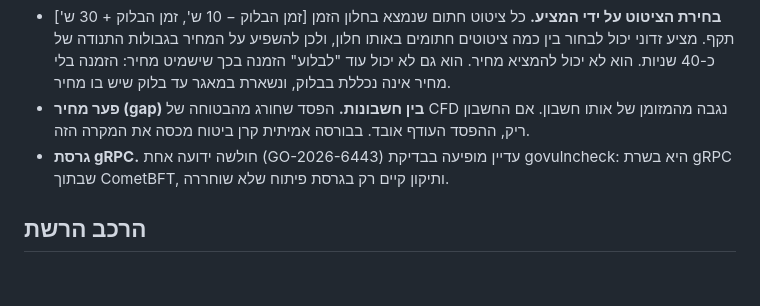
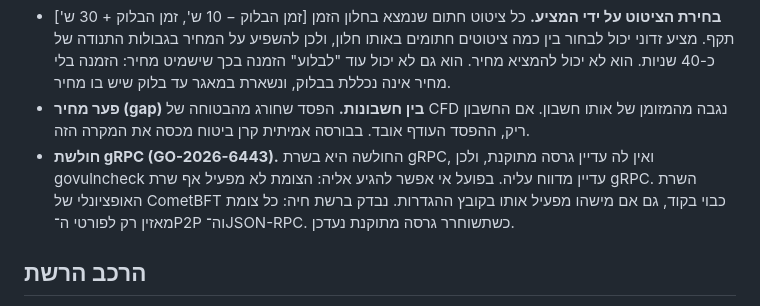
Before and after one commit to NadavWizman/Final-Project, a Markdown page: docs/report/trust-model.md, the part around the change. Rendered like a GitHub page; blank space fills up the shorter version.

Commit message:
docs: the remaining gRPC advisory is unreachable (no gRPC server runs)
Co-Authored-By: Claude Opus 5.5 (1M context) <noreply@anthropic.com>

```diff
--- a/docs/report/trust-model.md
+++ b/docs/report/trust-model.md
@@ -47,7 +47,7 @@
   - **פתרון מלא:** להגיש את הדף כקובץ סטטי חתום (או מ-IPFS עם hash ידוע), או לחתום בארנק חיצוני.
 - **בחירת הציטוט על ידי המציע.** כל ציטוט חתום שנמצא בחלון הזמן [זמן הבלוק − 10 ש', זמן הבלוק + 30 ש'] תקף. מציע זדוני יכול לבחור בין כמה ציטוטים חתומים באותו חלון, ולכן להשפיע על המחיר בגבולות התנודה של כ-40 שניות. הוא לא יכול להמציא מחיר. הוא גם לא יכול עוד "לבלוע" הזמנה בכך שישמיט מחיר: הזמנה בלי מחיר אינה נכללת בבלוק, ונשארת במאגר עד בלוק שיש בו מחיר.
 - **פער מחיר (gap) בין חשבונות.** הפסד שחורג מהבטוחה של CFD נגבה מהמזומן של אותו חשבון. אם החשבון ריק, ההפסד העודף אובד. בבורסה אמיתית קרן ביטוח מכסה את המקרה הזה.
-- **גרסת gRPC.** חולשה ידועה אחת (GO-2026-6443) עדיין מופיעה בבדיקת govulncheck: היא בשרת gRPC שבתוך CometBFT, ותיקון קיים רק בגרסת פיתוח שלא שוחררה.
+- **חולשת gRPC (GO-2026-6443).** החולשה היא בשרת gRPC, ואין לה עדיין גרסה מתוקנת, ולכן govulncheck עדיין מדווח עליה. בפועל אי אפשר להגיע אליה: הצומת לא מפעיל אף שרת gRPC. השרת האופציונלי של CometBFT כבוי בקוד, גם אם מישהו מפעיל אותו בקובץ ההגדרות. נבדק ברשת חיה: כל צומת מאזין רק לפורטי ה־P2P וה־JSON-RPC. כשתשוחרר גרסה מתוקנת נעדכן.
 
 ## הרכב הרשת
 
```
